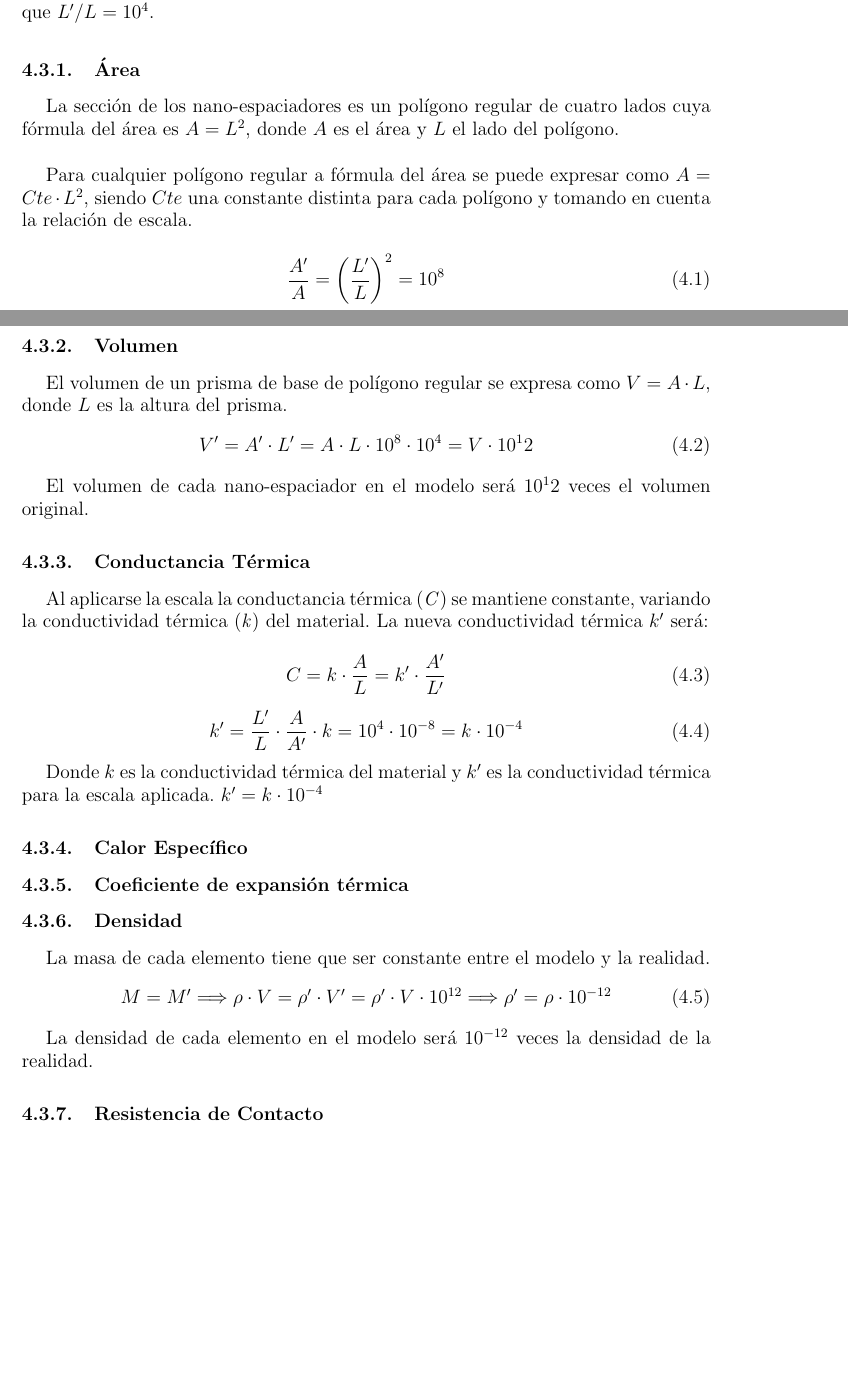
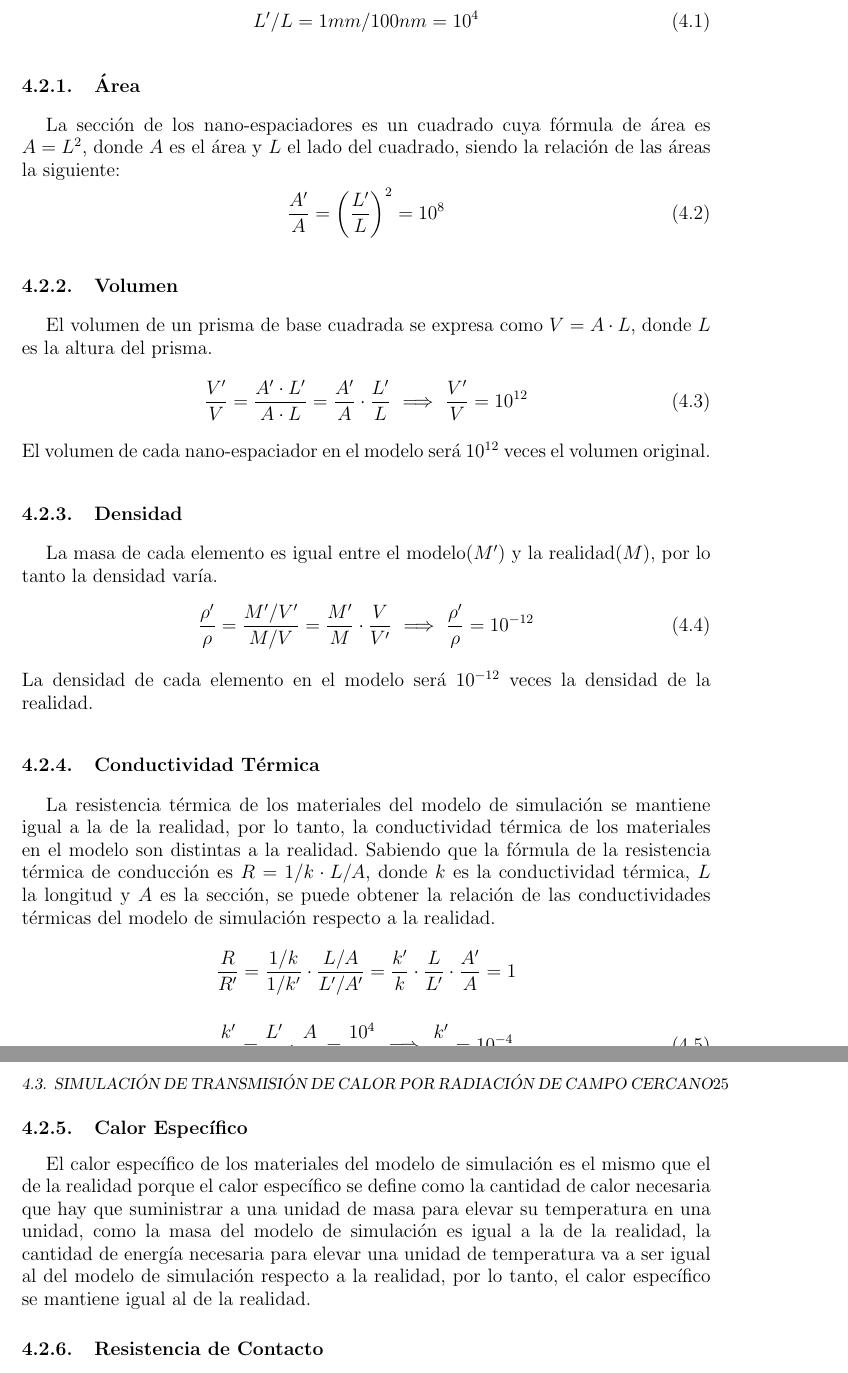
Before and after one commit to martinrteran/TFG, a LaTeX thesis (TFG.tex, which reads capitulos/metodos.tex): two parts of pages 39 and 40 of 53 before the commit and two parts of pages 40 and 41 of 51 after it, joined at a grey line, cut so that both start at the same text, the shorter picture padded with empty space. Compiled offline with pdfLaTeX.

Commit message:
antes de comer

```diff
--- a/capitulos/metodos.tex
+++ b/capitulos/metodos.tex
@@ -15 +1,0 @@ Dado que el programa Inventor está limitado a partir a la escala milimétrica,
-Siendo $L'$ la longitud en el modelo y $L$ la longitud de la realidad, se considera que ${L'}/{L}=10^4$.
@@ -16,43 +10,43 @@ Siendo $L'$ la longitud en el modelo y $L$ la longitud de la realidad, se consid
+\begin{equation}
+{L'}/{L}={1mm}/{100nm}=10^4
+\label{eq:relacion_longitud}
+\end{equation}
+%%%  AREA
 \subsection{Área}
-La sección de los nano-espaciadores es un polígono regular de cuatro lados cuya fórmula del área es $A=L^2$, donde $A$ es el área y $L$ el lado del polígono.\\
-
-Para cualquier polígono regular a fórmula del área se puede expresar como $A=Cte\cdot L^2$, siendo $Cte$ una constante distinta para cada polígono y tomando en cuenta la relación de escala.
-
+La sección de los nano-espaciadores es un cuadrado cuya fórmula de área es $A=L^2$, donde $A$ es el área y $L$ el lado del cuadrado, siendo la relación de las áreas la siguiente:
 \begin{equation}
 	\dfrac{A'}{A}=\left(\dfrac{L'}{L}\right)^2=10^8
+	\label{eq:relacion_areas}
 \end{equation}
+%%% VOLUMEN
 \subsection{Volumen}
-El volumen de un prisma de base de polígono regular se expresa como $V=A\cdot L$, donde $L$ es la altura del prisma.
+El volumen de un prisma de base cuadrada se expresa como $V=A\cdot L$, donde $L$ es la altura del prisma.
 \begin{equation}
-	V'=A'\cdot L' = A\cdot L \cdot 10^8\cdot 10^4= V\cdot 10^12
+	\dfrac{V'}{V}=\dfrac{A'\cdot L'}{A\cdot L} =
+	\dfrac{A'}{A}\cdot \dfrac{L'}{L} \ \Longrightarrow \ \dfrac{V'}{V} =10^{12}
+	\label{eq:relacion_volumen}
 \end{equation}
-
-El volumen de cada nano-espaciador en el modelo será $10^12$ veces el volumen original.
-\subsection{Conductancia Térmica}
-
-Al aplicarse la escala la conductancia térmica (\textit{C}) se mantiene constante, variando la conductividad térmica (\textit{k}) del material. La nueva conductividad térmica $k'$ será:
-
+El volumen de cada nano-espaciador en el modelo será $10^{12}$ veces el volumen original.
+%%% DENSIDAD
+\subsection{Densidad}
+La masa de cada elemento es igual entre el modelo($M'$) y la realidad($M$), por lo tanto la densidad varía.
 \begin{equation}
-	C=k\cdot \frac{A}{L}=k'\cdot\frac{A'}{L'}
+\dfrac{\rho '}{\rho}=\dfrac{M'/V'}{M/V}=\dfrac{M'}{M}\cdot \dfrac{V}{V'} \ \Longrightarrow \
+\dfrac{\rho '}{\rho}=10^{-12}
+\label{eq:relacion_densidad}
 \end{equation}
+La densidad de cada elemento en el modelo será $10^{-12}$ veces la densidad de la realidad.
+%%% CONDUCTIVIDAD TERMICA
+\subsection{Conductividad Térmica}
+La resistencia térmica de los materiales del modelo de simulación se mantiene igual a la de la realidad, por lo tanto, la conductividad térmica de los materiales en el modelo son distintas a la realidad. Sabiendo que la fórmula de la resistencia térmica de conducción es $R=1/k \cdot L/A$, donde $k$ es la conductividad térmica, $L$ la longitud y $A$ es la sección, se puede obtener la relación de las conductividades térmicas del modelo de simulación respecto a la realidad.
+\[ \dfrac{R}{R'}= \dfrac{1/k}{1/k'}\cdot \dfrac{L/A}{L'/A'}= \dfrac{k'}{k}\cdot \dfrac{L}{L'}\cdot \dfrac{A'}{A}=1\]
 \begin{equation}
-	 k'=\dfrac{L'}{L} \cdot \dfrac{A}{A'} \cdot k=10^4\cdot 10^{-8}=k\cdot 10^{-4}
+\dfrac{k'}{k}=\dfrac{L'}{L}\cdot \dfrac{A}{A'}=\dfrac{10^4}{10^8} \ \Longrightarrow \ \dfrac{k'}{k}=10^{-4}
+\label{eq:relacion_conductividadTermica}
 \end{equation}
-
-Donde $k$ es la conductividad térmica del material  y $k'$ es la conductividad térmica para la escala aplicada. $k'=k\cdot10^{-4}$
-
+%%% CALOR ESPECIFICO
 \subsection{Calor Específico}
-
-\subsection{Coeficiente de expansión térmica}
-
-\subsection{Densidad}
-La masa de cada elemento tiene que ser constante entre el modelo y la realidad.
-\begin{equation}
-	M=M'\Longrightarrow \rho\cdot V=\rho'\cdot V'= \rho'\cdot V\cdot {10}^{12}\Longrightarrow \rho'=\rho\cdot{10}^{-12}
-\end{equation}
-
-La densidad de cada elemento en el modelo será $10^{-12}$ veces la densidad de la realidad.
-
+El calor específico de los materiales del modelo de simulación es el mismo que el de la realidad porque el calor específico se define como la cantidad de calor necesaria que hay que suministrar a una unidad de masa para elevar su temperatura en una unidad, como la masa del modelo de simulación es igual a la de la realidad, la cantidad de energía necesaria para elevar una unidad de temperatura va a ser igual al del modelo de simulación respecto a la realidad, por lo tanto, el calor específico se mantiene igual al de la realidad.
 \subsection{Resistencia de Contacto}
 En \cite{nf_TPV_Pillars_SiO2} se descubre como la resistencia de contacto afecta a los espaciadores y se obtiene el valor de su coeficiente($\rho$) $4\cdot 10^{-6}m^2 KW^{-1} $. Para obtener cual es el coeficiente de la resistencia de contacto del modelo se realiza un análisis dimensional.
 
```
Also changed, not shown: TFG.tex (+1 -1 lines), capitulos/herramientas.tex (+2 -2 lines), TFG.pdf, capitulos/metodos.tex (27 more changed lines).
